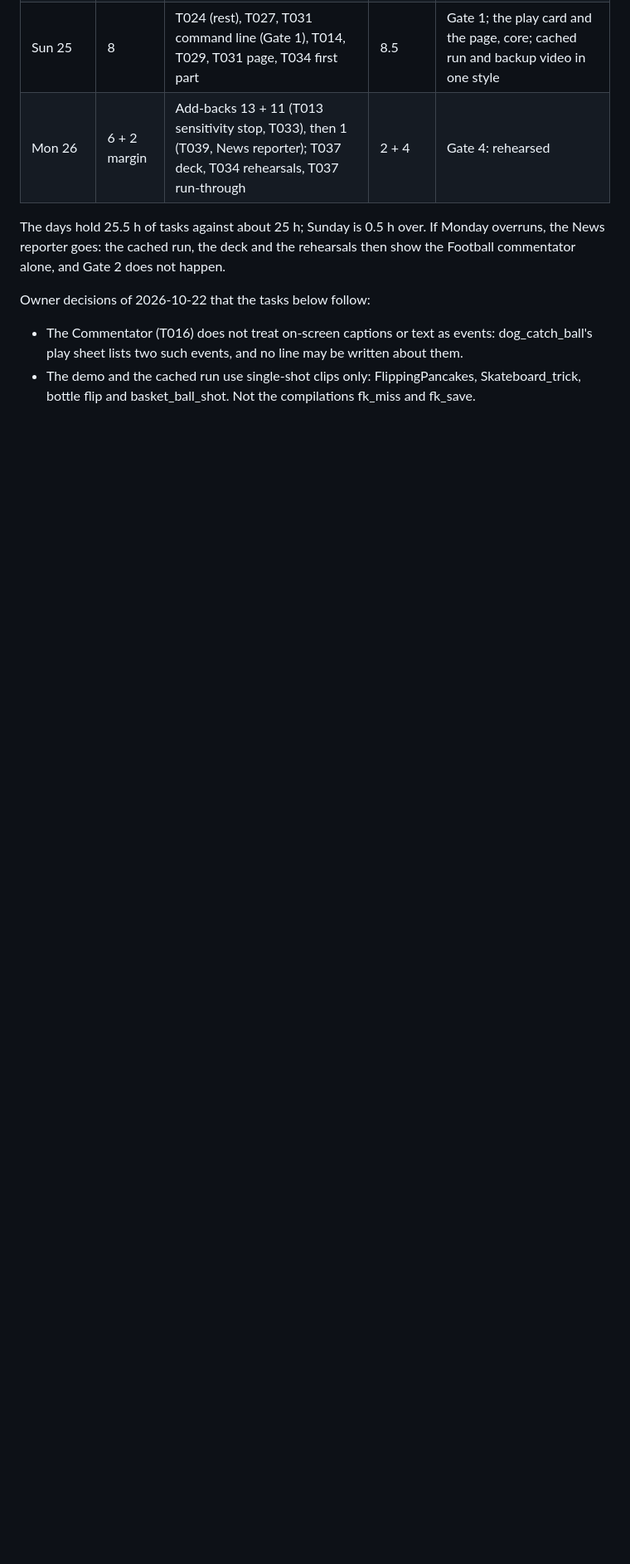
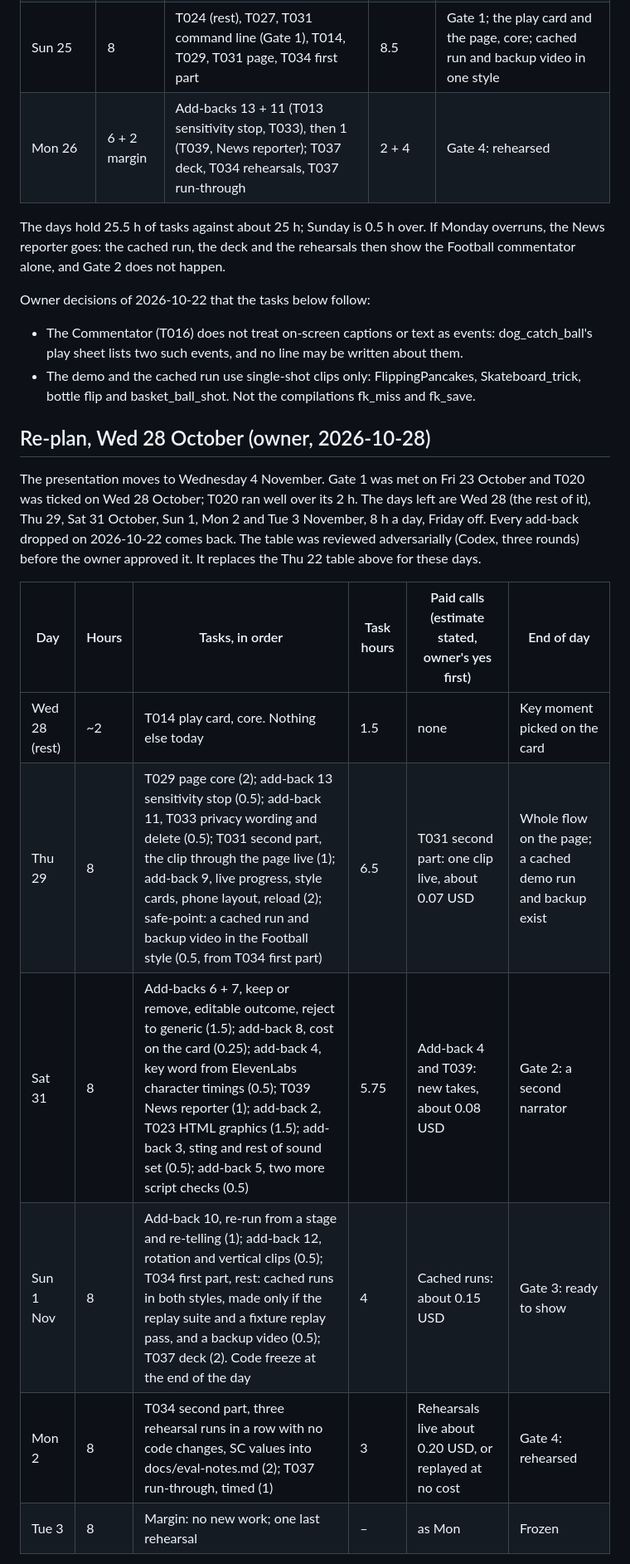
Before and after one commit to aharonamir/epic-replay, a Markdown page: specs/001-epic-replay/tasks.md, the part around one of its changes. Shown at 83% size. Rendered like a GitHub page; blank space fills up the shorter version.

Commit message:
Re-plan for the presentation on Wed 4 November: day table Wed 28 October to Tue 3 November, all dropped add-backs back, gates re-dated
Co-Authored-By: Claude Opus 5.5 <noreply@anthropic.com>

```diff
--- a/specs/001-epic-replay/tasks.md
+++ b/specs/001-epic-replay/tasks.md
@@ -60,3 +60,17 @@ The days hold 25.5 h of tasks against about 25 h; Sunday is 0.5 h over. If Monda
 Owner decisions of 2026-10-22 that the tasks below follow:
 - The Commentator (T016) does not treat on-screen captions or text as events: dog_catch_ball's play sheet lists two such events, and no line may be written about them.
 - The demo and the cached run use single-shot clips only: FlippingPancakes, Skateboard_trick, bottle flip and basket_ball_shot. Not the compilations fk_miss and fk_save.
+
+## Re-plan, Wed 28 October (owner, 2026-10-28)
+
+The presentation moves to Wednesday 4 November. Gate 1 was met on Fri 23 October and T020 was ticked on Wed 28 October; T020 ran well over its 2 h. The days left are Wed 28 (the rest of it), Thu 29, Sat 31 October, Sun 1, Mon 2 and Tue 3 November, 8 h a day, Friday off. Every add-back dropped on 2026-10-22 comes back. The table was reviewed adversarially (Codex, three rounds) before the owner approved it. It replaces the Thu 22 table above for these days.
+
+| Day | Hours | Tasks, in order | Task hours | Paid calls (estimate stated, owner's yes first) | End of day |
+|---|---|---|---|---|---|
+| Wed 28 (rest) | ~2 | T014 play card, core. Nothing else today | 1.5 | none | Key moment picked on the card |
+| Thu 29 | 8 | T029 page core (2); add-back 13 sensitivity stop (0.5); add-back 11, T033 privacy wording and delete (0.5); T031 second part, the clip through the page live (1); add-back 9, live progress, style cards, phone layout, reload (2); safe-point: a cached run and backup video in the Football style (0.5, from T034 first part) | 6.5 | T031 second part: one clip live, about 0.07 USD | Whole flow on the page; a cached demo run and backup exist |
+| Sat 31 | 8 | Add-backs 6 + 7, keep or remove, editable outcome, reject to generic (1.5); add-back 8, cost on the card (0.25); add-back 4, key word from ElevenLabs character timings (0.5); T039 News reporter (1); add-back 2, T023 HTML graphics (1.5); add-back 3, sting and rest of sound set (0.5); add-back 5, two more script checks (0.5) | 5.75 | Add-back 4 and T039: new takes, about 0.08 USD | Gate 2: a second narrator |
+| Sun 1 Nov | 8 | Add-back 10, re-run from a stage and re-telling (1); add-back 12, rotation and vertical clips (0.5); T034 first part, rest: cached runs in both styles, made only if the replay suite and a fixture replay pass, and a backup video (0.5); T037 deck (2). Code freeze at the end of the day | 4 | Cached runs: about 0.15 USD | Gate 3: ready to show |
+| Mon 2 | 8 | T034 second part, three rehearsal runs in a row with no code changes, SC values into docs/eval-notes.md (2); T037 run-through, timed (1) | 3 | Rehearsals live about 0.20 USD, or replayed at no cost | Gate 4: rehearsed |
+| Tue 3 | 8 | Margin: no new work; one last rehearsal | – | as Mon | Frozen |
+
```
Also changed, not shown: other parts of specs/001-epic-replay/tasks.md (+11 -1 lines), CLAUDE.md (+1 -1 lines), specs/001-epic-replay/plan.md (+1 -1 lines).
